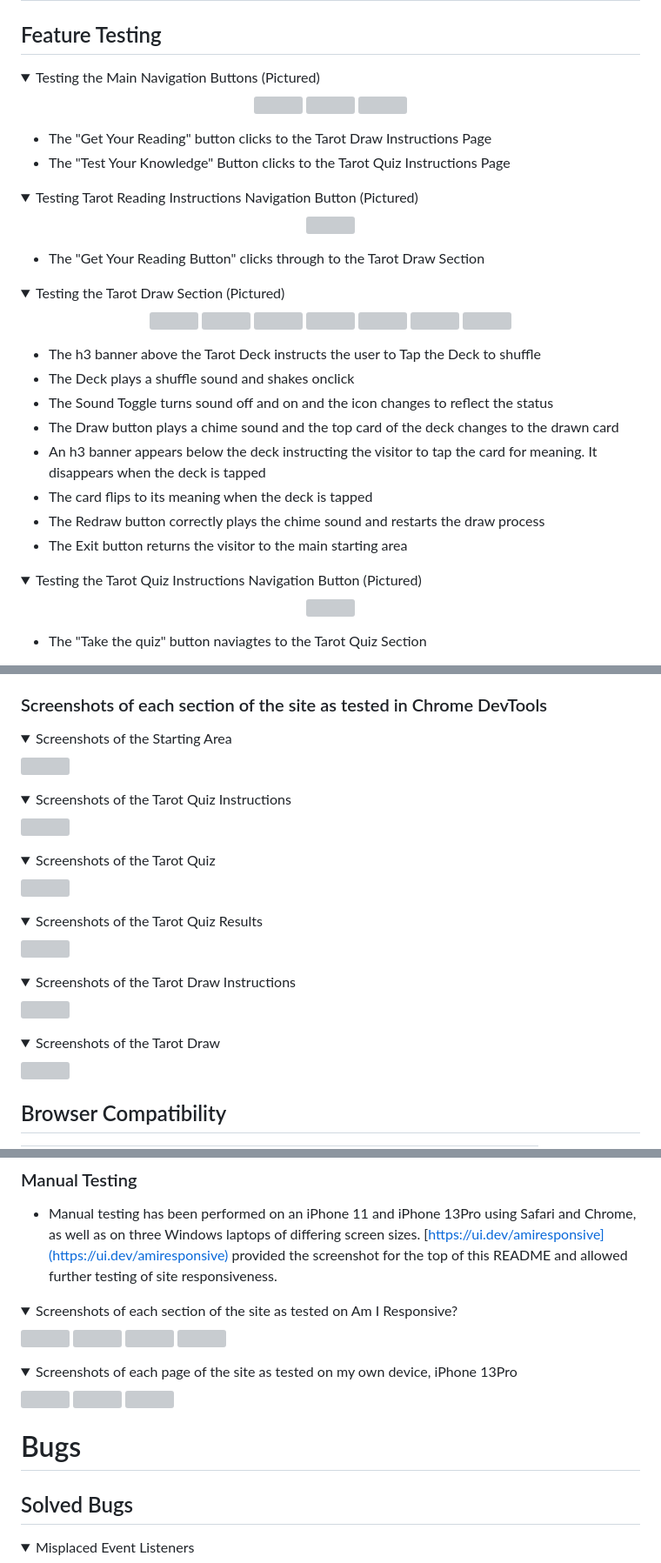
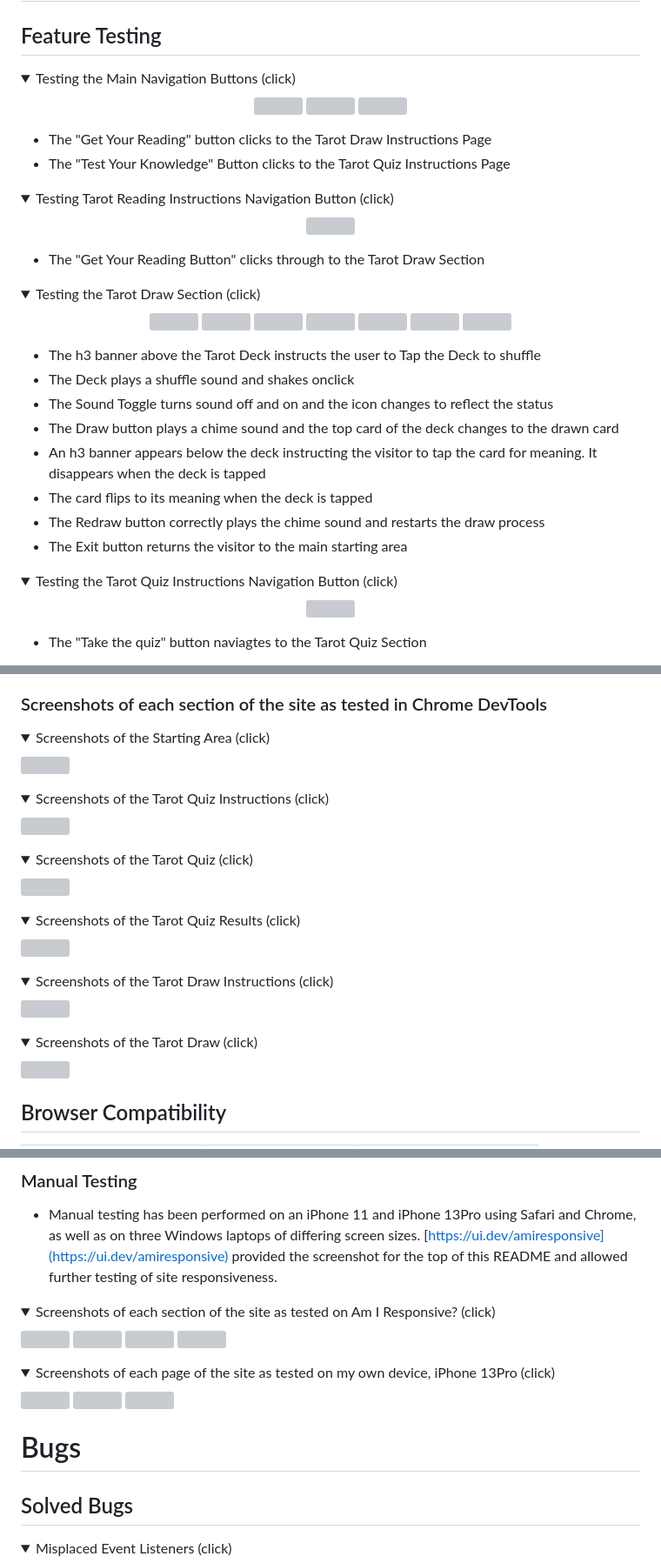
Before and after one commit to erinvdoyle/tarot, a Markdown page: README.md, 3 parts joined by grey strips. Shown: that part at 87% size. GitHub-like rendering; folded sections open; grey boxes are pictures that could not be loaded.

```diff
--- a/README.md
+++ b/README.md
@@ -347,7 +347,7 @@ Examples of this site's interactive features include:
 ## Feature Testing
 
 <details>
-  <summary>Testing the Main Navigation Buttons (Pictured)</summary>
+  <summary>Testing the Main Navigation Buttons (click)</summary>
 <p align="center">
 <img src="assets/images/screenshots/">
 <img src="assets/images/screenshots/">
@@ -359,7 +359,7 @@ Examples of this site's interactive features include:
 - The "Test Your Knowledge" Button clicks to the Tarot Quiz Instructions Page
 
 <details>
-  <summary>Testing Tarot Reading Instructions Navigation Button (Pictured)</summary>
+  <summary>Testing Tarot Reading Instructions Navigation Button (click)</summary>
 <p align="center">
 <img src="assets/images/screenshots/">
 </p>
@@ -368,7 +368,7 @@ Examples of this site's interactive features include:
 - The "Get Your Reading Button" clicks through to the Tarot Draw Section
 
 <details>
-  <summary>Testing the Tarot Draw Section (Pictured)</summary>
+  <summary>Testing the Tarot Draw Section (click)</summary>
 <p align="center">
 <img src="assets/images/screenshots/">
 <img src="assets/images/screenshots/">
@@ -390,7 +390,7 @@ Examples of this site's interactive features include:
 - The Exit button returns the visitor to the main starting area
 
 <details>
-  <summary>Testing the Tarot Quiz Instructions Navigation Button (Pictured)</summary>
+  <summary>Testing the Tarot Quiz Instructions Navigation Button (click)</summary>
 <p align="center">
 <img src="assets/images/screenshots/">
 </p>
@@ -478,32 +478,32 @@ No errors were returned in any of the three code validators
 ### Screenshots of each section of the site as tested in Chrome DevTools
 
 <details>
-  <summary>Screenshots of the Starting Area</summary>
+  <summary>Screenshots of the Starting Area (click)</summary>
 <img src="assets/images/screenshots/">
 </details>
 
 <details>
-  <summary>Screenshots of the Tarot Quiz Instructions</summary>
+  <summary>Screenshots of the Tarot Quiz Instructions (click)</summary>
 <img src="assets/images/screenshots/">
 </details>
 
 <details>
-  <summary>Screenshots of the Tarot Quiz</summary>
+  <summary>Screenshots of the Tarot Quiz (click)</summary>
 <img src="assets/images/screenshots/">
 </details>
 
 <details>
-  <summary>Screenshots of the Tarot Quiz Results</summary>
+  <summary>Screenshots of the Tarot Quiz Results (click)</summary>
 <img src="assets/images/screenshots/">
 </details>
 
 <details>
-  <summary>Screenshots of the Tarot Draw Instructions</summary>
+  <summary>Screenshots of the Tarot Draw Instructions (click)</summary>
 <img src="assets/images/screenshots/">
 </details>
 
 <details>
-  <summary>Screenshots of the Tarot Draw</summary>
+  <summary>Screenshots of the Tarot Draw (click)</summary>
 <img src="assets/images/screenshots/">
 </details>
 
@@ -556,14 +556,14 @@ This website was developed with special consideration for accessibility through
 - Manual testing has been performed on an iPhone 11 and iPhone 13Pro using Safari and Chrome, as well as on three Windows laptops of differing screen sizes. [https://ui.dev/amiresponsive](https://ui.dev/amiresponsive) provided the screenshot for the top of this README and allowed further testing of site responsiveness.
 
 <details>
-  <summary>Screenshots of each section of the site as tested on Am I Responsive?</summary>
+  <summary>Screenshots of each section of the site as tested on Am I Responsive? (click)</summary>
    <img src="assets/images/screenshots/">
    <img src="assets/images/screenshots/">
    <img src="assets/images/screenshots/">
    <img src="assets/images/screenshots/">
 </details>
 <details>
-  <summary>Screenshots of each page of the site as tested on my own device, iPhone 13Pro</summary>
+  <summary>Screenshots of each page of the site as tested on my own device, iPhone 13Pro (click)</summary>
    <img src="assets/images/screenshots/">
    <img src="assets/images/screenshots/">
    <img src="assets/images/screenshots/">
@@ -574,7 +574,7 @@ This website was developed with special consideration for accessibility through
 
 ## Solved Bugs
 <details>
-  <summary>Misplaced Event Listeners</summary>
+  <summary>Misplaced Event Listeners (click)</summary>
 <img src="assets/documentation/bug1.png">
 <p>These errors occurred while writing showMeaning(). This function utilizes CSS flipcards to show the meaning of the displayed card when the deck is tapped. Due to the several sides of card and the overall complexity of the drawCard function, I misplaced the needed event listener and also struggled with selecting the proper element. I worked through these errors through trial and error, using gitpod's port to preview the implementation of the functions</p>
 </details>
```
Also changed, not shown: other parts of README.md (+50 -19 lines).
